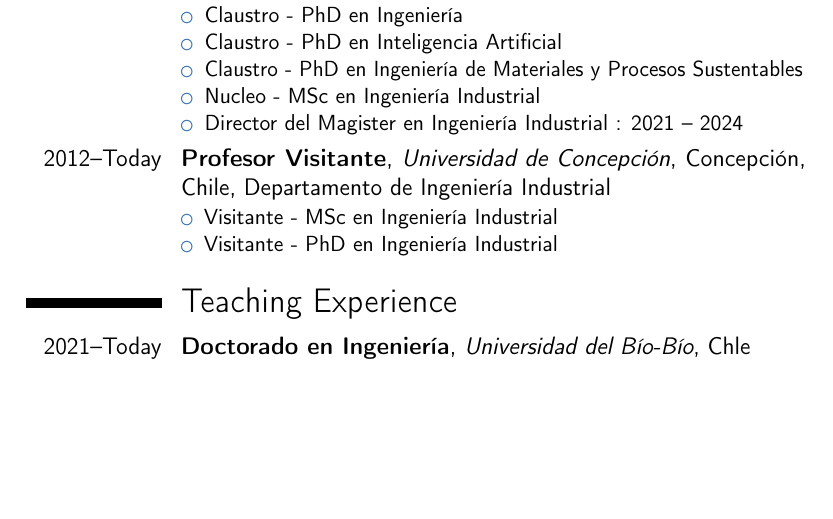
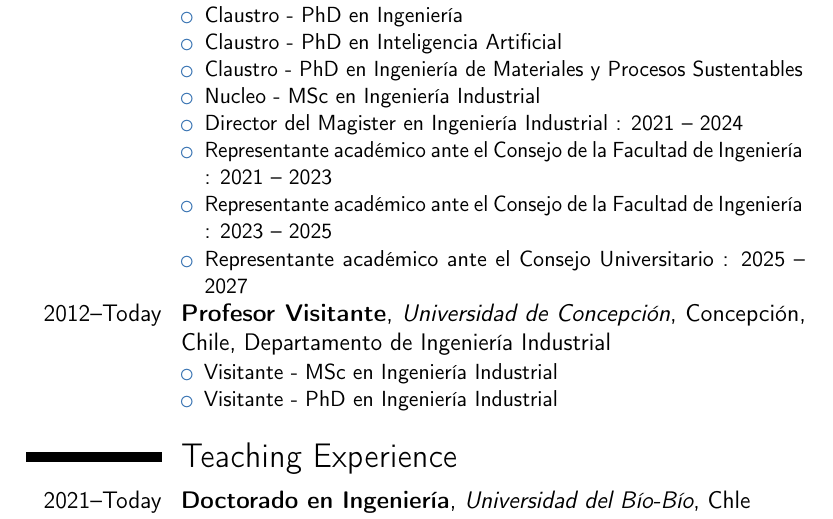
Before and after one commit to rlinfati/CVitae, a LaTeX CV (vitae.tex, which reads 30-academic.tex): part of page 4 of 55, cut so that both start at the same text, the shorter picture padded with empty space. Compiled offline with pdfLaTeX.

Commit message:
2025-07-28

```diff
--- a/30-academic.tex
+++ b/30-academic.tex
@@ -14,7 +14,10 @@
 \item Claustro    - PhD en Inteligencia Artificial
 \item Claustro    - PhD en Ingenier\'ia de Materiales y Procesos Sustentables
 \item Nucleo      - MSc en Ingenier\'ia Industrial
-\item Director del Magister en Ingenier\'ia Industrial : 2021 -- 2024
+\item Director del Magister en Ingenier\'ia Industrial                         : 2021 -- 2024
+\item Representante acad\'emico ante el Consejo de la Facultad de Ingenier\'ia : 2021 -- 2023
+\item Representante acad\'emico ante el Consejo de la Facultad de Ingenier\'ia : 2023 -- 2025
+\item Representante acad\'emico ante el Consejo Universitario                  : 2025 -- 2027
 \end{itemize}}
 
 \cventry{2012--Today}
```
Also changed, not shown: vitae.pdf, 1 other file.
